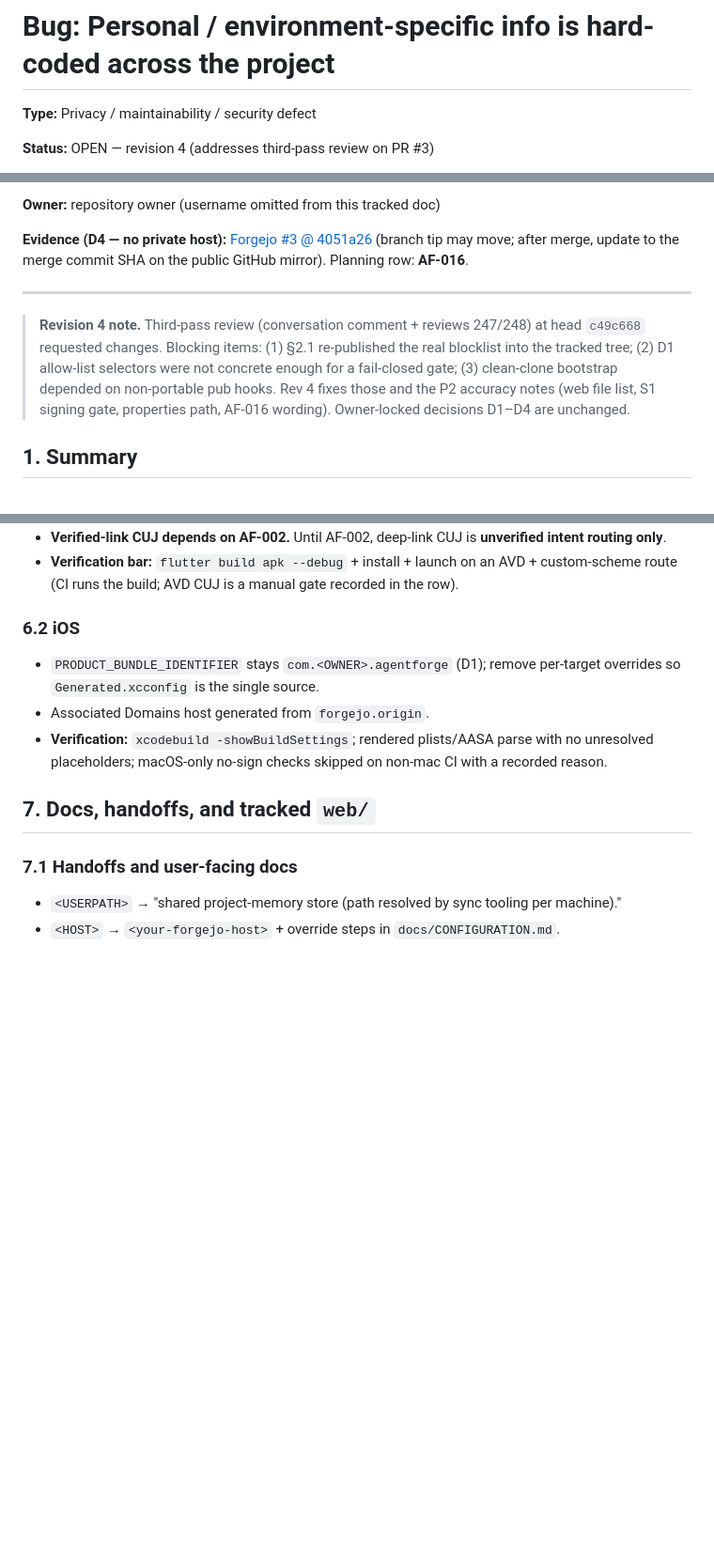
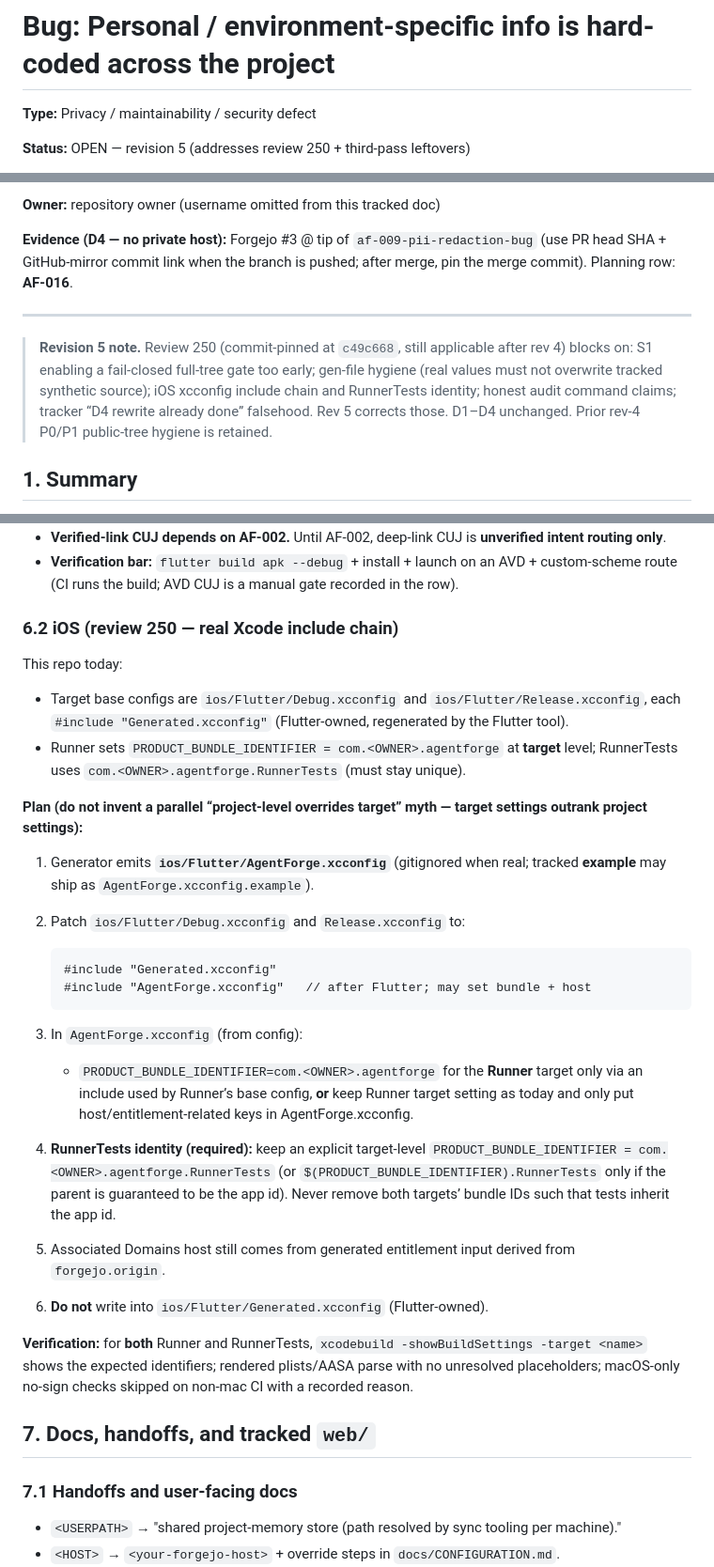
Before and after one commit to avidullu/agentforge, a Markdown page: docs/11-PII-Redaction.md, 3 parts joined by grey strips. Shown at 94% size. GitHub-like rendering; blank space fills up the shorter version.

````diff
--- a/docs/11-PII-Redaction.md
+++ b/docs/11-PII-Redaction.md
@@ -2,5 +2,5 @@
 
 **Type:** Privacy / maintainability / security defect
 
-**Status:** OPEN — revision 4 (addresses third-pass review on PR #3)
+**Status:** OPEN — revision 5 (addresses review 250 + third-pass leftovers)
 
@@ -8,18 +8,18 @@
 
 **Owner:** repository owner (username omitted from this tracked doc)
 
-**Evidence (D4 — no private host):** [Forgejo #3 @ 4051a26](https://github.com/avidullu/agentforge/commit/4051a2650500f98b73d6bbffbb02df25a0e4b72f)
-(branch tip may move; after merge, update to the merge commit SHA on the public GitHub mirror). Planning row: **AF-016**.
+**Evidence (D4 — no private host):** Forgejo #3 @ tip of `af-009-pii-redaction-bug`
+(use PR head SHA + GitHub-mirror commit link when the branch is pushed; after
+merge, pin the merge commit). Planning row: **AF-016**.
 
 ---
 
-> **Revision 4 note.** Third-pass review (conversation comment + reviews 247/248)
-> at head `c49c668` requested changes. Blocking items: (1) §2.1 re-published
-> the real blocklist into the tracked tree; (2) D1 allow-list selectors were
-> not concrete enough for a fail-closed gate; (3) clean-clone bootstrap
-> depended on non-portable pub hooks. Rev 4 fixes those and the P2 accuracy
-> notes (web file list, S1 signing gate, properties path, AF-016 wording).
-> Owner-locked decisions D1–D4 are unchanged.
+> **Revision 5 note.** Review 250 (commit-pinned at `c49c668`, still applicable
+> after rev 4) blocks on: S1 enabling a fail-closed full-tree gate too early;
+> gen-file hygiene (real values must not overwrite tracked synthetic source);
+> iOS xcconfig include chain and RunnerTests identity; honest audit command
+> claims; tracker “D4 rewrite already done” falsehood. Rev 5 corrects those.
+> D1–D4 unchanged. Prior rev-4 P0/P1 public-tree hygiene is retained.
 
 ## 1. Summary
 
@@ -282,14 +284,47 @@ runs the §5.2 build validation, and emits:
   an AVD + custom-scheme route (CI runs the build; AVD CUJ is a manual
   gate recorded in the row).
 
-### 6.2 iOS
+### 6.2 iOS (review 250 — real Xcode include chain)
 
-- `PRODUCT_BUNDLE_IDENTIFIER` stays `com.<OWNER>.agentforge` (D1); remove
-  per-target overrides so `Generated.xcconfig` is the single source.
-- Associated Domains host generated from `forgejo.origin`.
-- **Verification:** `xcodebuild -showBuildSettings`; rendered plists/AASA
-  parse with no unresolved placeholders; macOS-only no-sign checks skipped
-  on non-mac CI with a recorded reason.
+This repo today:
+
+- Target base configs are `ios/Flutter/Debug.xcconfig` and
+  `ios/Flutter/Release.xcconfig`, each `#include "Generated.xcconfig"`
+  (Flutter-owned, regenerated by the Flutter tool).
+- Runner sets `PRODUCT_BUNDLE_IDENTIFIER = com.<OWNER>.agentforge` at
+  **target** level; RunnerTests uses
+  `com.<OWNER>.agentforge.RunnerTests` (must stay unique).
+
+**Plan (do not invent a parallel “project-level overrides target” myth —
+target settings outrank project settings):**
+
+1. Generator emits **`ios/Flutter/AgentForge.xcconfig`** (gitignored when
+   real; tracked **example** may ship as `AgentForge.xcconfig.example`).
+2. Patch `ios/Flutter/Debug.xcconfig` and `Release.xcconfig` to:
+
+   ```xcconfig
+   #include "Generated.xcconfig"
+   #include "AgentForge.xcconfig"   // after Flutter; may set bundle + host
+   ```
+
+3. In `AgentForge.xcconfig` (from config):
+   - `PRODUCT_BUNDLE_IDENTIFIER=com.<OWNER>.agentforge` for the **Runner**
+     target only via an include used by Runner’s base config, **or** keep
+     Runner target setting as today and only put host/entitlement-related
+     keys in AgentForge.xcconfig.
+4. **RunnerTests identity (required):** keep an explicit target-level
+   `PRODUCT_BUNDLE_IDENTIFIER = com.<OWNER>.agentforge.RunnerTests` (or
+   `$(PRODUCT_BUNDLE_IDENTIFIER).RunnerTests` only if the parent is
+   guaranteed to be the app id). Never remove both targets’ bundle IDs
+   such that tests inherit the app id.
+5. Associated Domains host still comes from generated entitlement input
+   derived from `forgejo.origin`.
+6. **Do not** write into `ios/Flutter/Generated.xcconfig` (Flutter-owned).
+
+**Verification:** for **both** Runner and RunnerTests,
+`xcodebuild -showBuildSettings -target <name>` shows the expected
+identifiers; rendered plists/AASA parse with no unresolved placeholders;
+macOS-only no-sign checks skipped on non-mac CI with a recorded reason.
 
 ## 7. Docs, handoffs, and tracked `web/`
 
````
Also changed, not shown: other parts of docs/11-PII-Redaction.md (+112 -77 lines), docs/08-Implementation-Plan-and-Milestones.md (+8 -2 lines).
